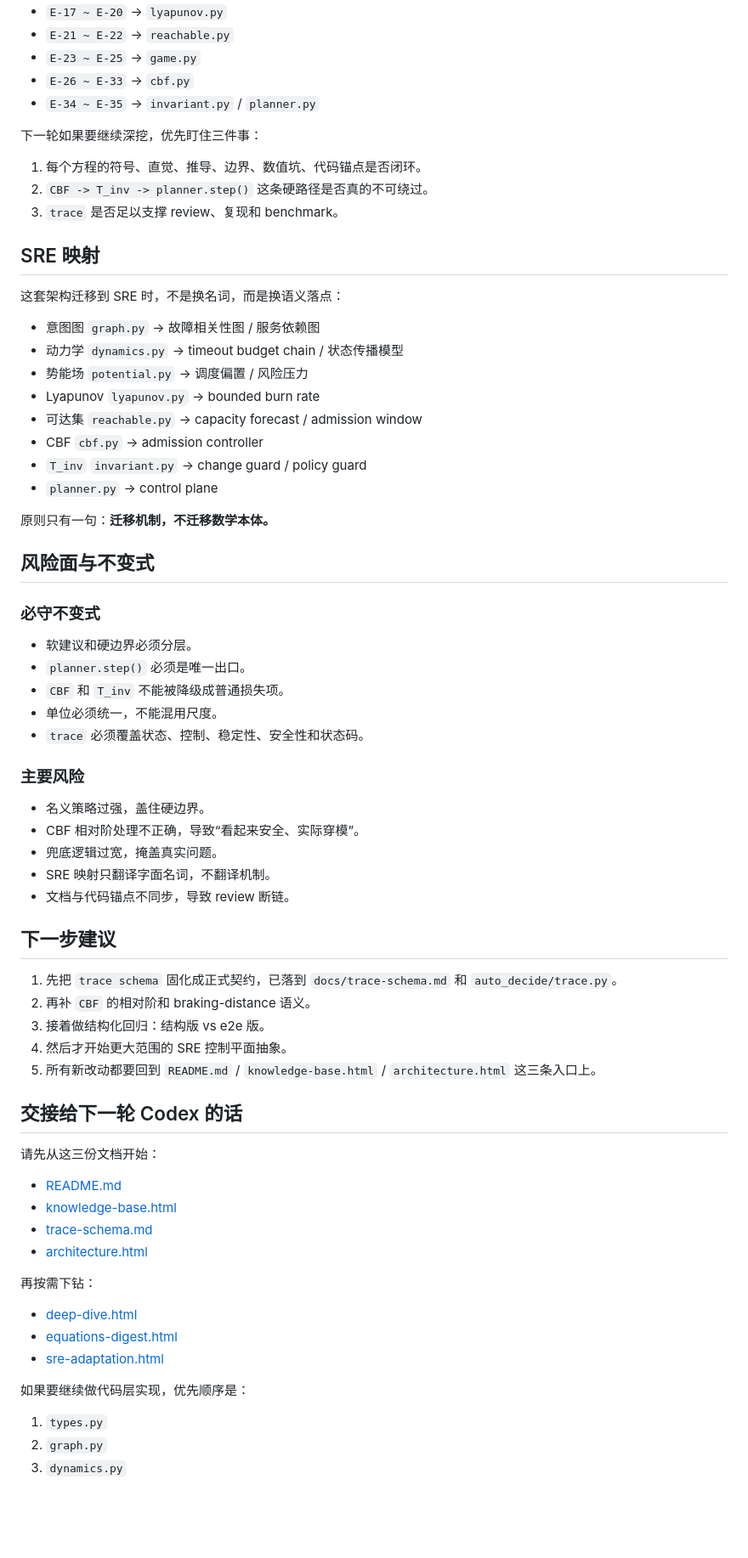
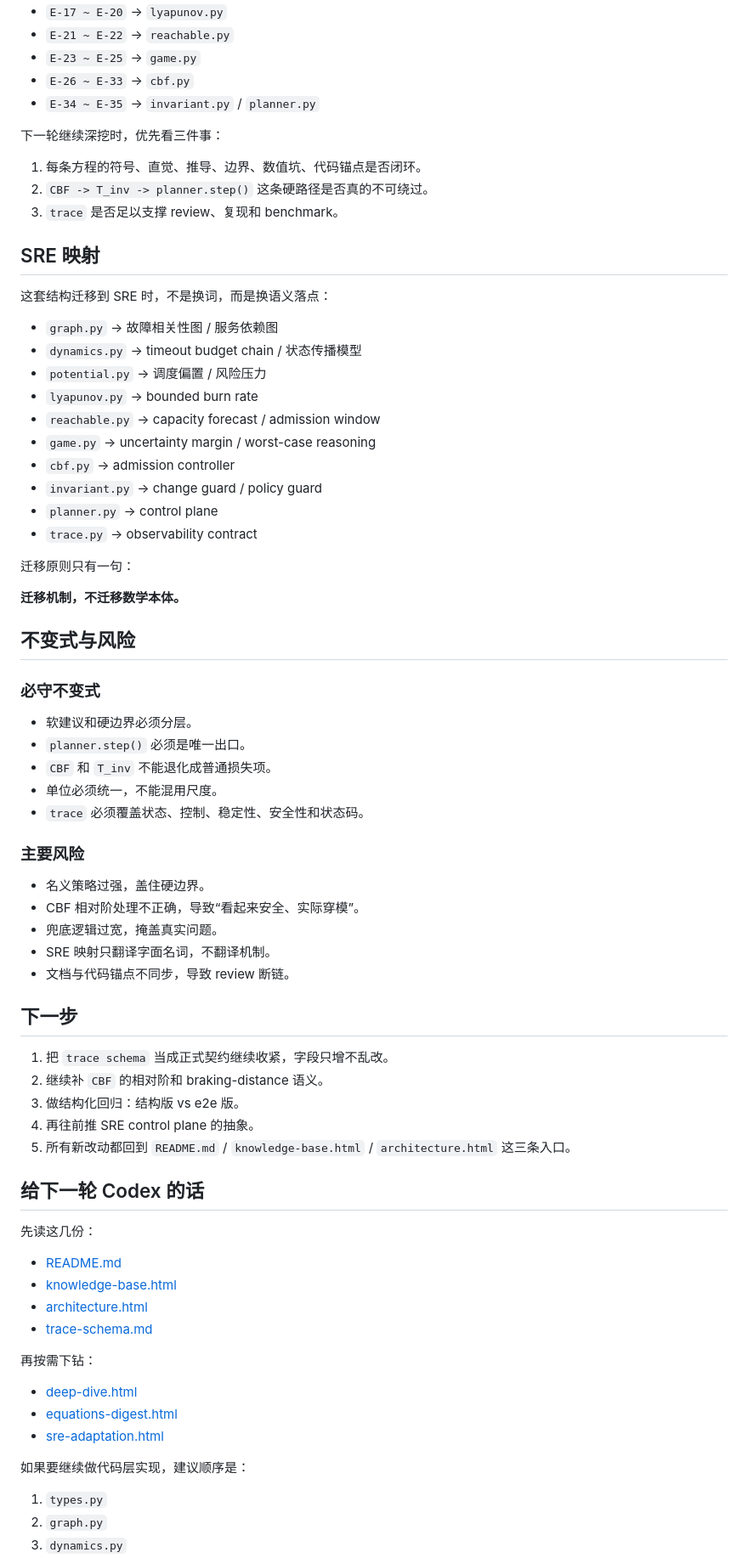
Before and after one commit to specialvan/SRE-LLM, a Markdown page: docs/codex-handoff.md, the part around one of its changes. Shown at 85% size. Drawn GitHub-style; blank space fills up the shorter version.

```diff
--- a/docs/codex-handoff.md
+++ b/docs/codex-handoff.md
@@ -73,34 +63,38 @@
 - `E-26 ~ E-33` -> `cbf.py`
 - `E-34 ~ E-35` -> `invariant.py` / `planner.py`
 
-下一轮如果要继续深挖，优先盯住三件事：
+下一轮继续深挖时，优先看三件事：
 
-1. 每个方程的符号、直觉、推导、边界、数值坑、代码锚点是否闭环。
+1. 每条方程的符号、直觉、推导、边界、数值坑、代码锚点是否闭环。
 2. `CBF -> T_inv -> planner.step()` 这条硬路径是否真的不可绕过。
 3. `trace` 是否足以支撑 review、复现和 benchmark。
 
 ## SRE 映射
 
-这套架构迁移到 SRE 时，不是换名词，而是换语义落点：
+这套结构迁移到 SRE 时，不是换词，而是换语义落点：
 
-- 意图图 `graph.py` -> 故障相关性图 / 服务依赖图
-- 动力学 `dynamics.py` -> timeout budget chain / 状态传播模型
-- 势能场 `potential.py` -> 调度偏置 / 风险压力
-- Lyapunov `lyapunov.py` -> bounded burn rate
-- 可达集 `reachable.py` -> capacity forecast / admission window
-- CBF `cbf.py` -> admission controller
-- `T_inv` `invariant.py` -> change guard / policy guard
+- `graph.py` -> 故障相关性图 / 服务依赖图
+- `dynamics.py` -> timeout budget chain / 状态传播模型
+- `potential.py` -> 调度偏置 / 风险压力
+- `lyapunov.py` -> bounded burn rate
+- `reachable.py` -> capacity forecast / admission window
+- `game.py` -> uncertainty margin / worst-case reasoning
+- `cbf.py` -> admission controller
+- `invariant.py` -> change guard / policy guard
 - `planner.py` -> control plane
+- `trace.py` -> observability contract
 
-原则只有一句：**迁移机制，不迁移数学本体。**
+迁移原则只有一句：
 
-## 风险面与不变式
+**迁移机制，不迁移数学本体。**
+
+## 不变式与风险
 
 ### 必守不变式
 
 - 软建议和硬边界必须分层。
 - `planner.step()` 必须是唯一出口。
-- `CBF` 和 `T_inv` 不能被降级成普通损失项。
+- `CBF` 和 `T_inv` 不能退化成普通损失项。
 - 单位必须统一，不能混用尺度。
 - `trace` 必须覆盖状态、控制、稳定性、安全性和状态码。
 
@@ -112,22 +106,22 @@
 - SRE 映射只翻译字面名词，不翻译机制。
 - 文档与代码锚点不同步，导致 review 断链。
 
-## 下一步建议
+## 下一步
 
-1. 先把 `trace schema` 固化成正式契约，已落到 `docs/trace-schema.md` 和 `auto_decide/trace.py`。
-2. 再补 `CBF` 的相对阶和 braking-distance 语义。
-3. 接着做结构化回归：结构版 vs e2e 版。
-4. 然后才开始更大范围的 SRE 控制平面抽象。
-5. 所有新改动都要回到 `README.md` / `knowledge-base.html` / `architecture.html` 这三条入口上。
+1. 把 `trace schema` 当成正式契约继续收紧，字段只增不乱改。
+2. 继续补 `CBF` 的相对阶和 braking-distance 语义。
+3. 做结构化回归：结构版 vs e2e 版。
+4. 再往前推 SRE control plane 的抽象。
+5. 所有新改动都回到 `README.md` / `knowledge-base.html` / `architecture.html` 这三条入口。
 
-## 交接给下一轮 Codex 的话
+## 给下一轮 Codex 的话
 
-请先从这三份文档开始：
+先读这几份：
 
 - [README.md](../README.md)
 - [knowledge-base.html](./knowledge-base.html)
+- [architecture.html](./architecture.html)
 - [trace-schema.md](./trace-schema.md)
-- [architecture.html](./architecture.html)
 
 再按需下钻：
 
@@ -135,7 +129,7 @@
 - [equations-digest.html](./equations-digest.html)
 - [sre-adaptation.html](./sre-adaptation.html)
 
-如果要继续做代码层实现，优先顺序是：
+如果要继续做代码层实现，建议顺序是：
 
 1. `types.py`
 2. `graph.py`
```
Also changed, not shown: other parts of docs/codex-handoff.md (+44 -54 lines).
